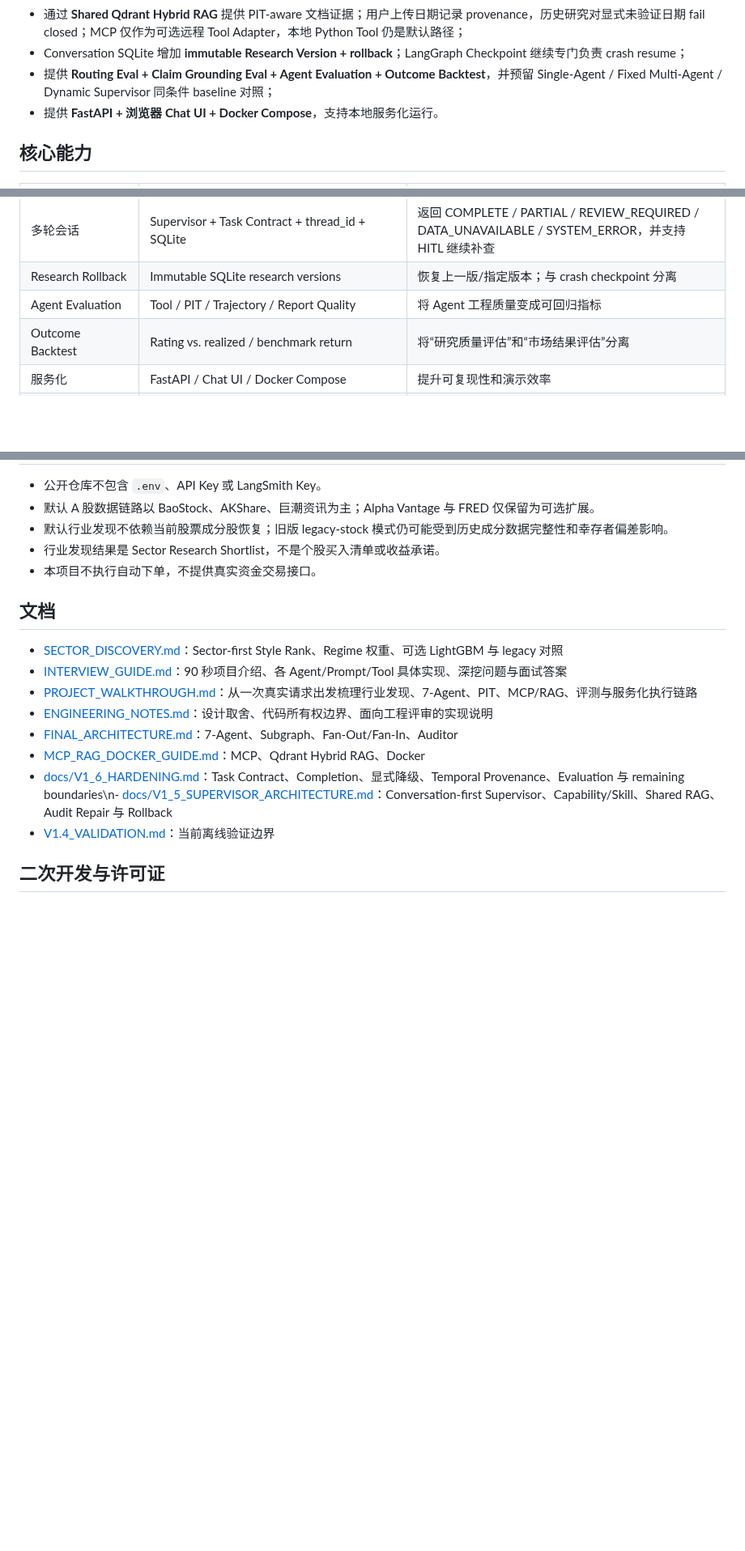
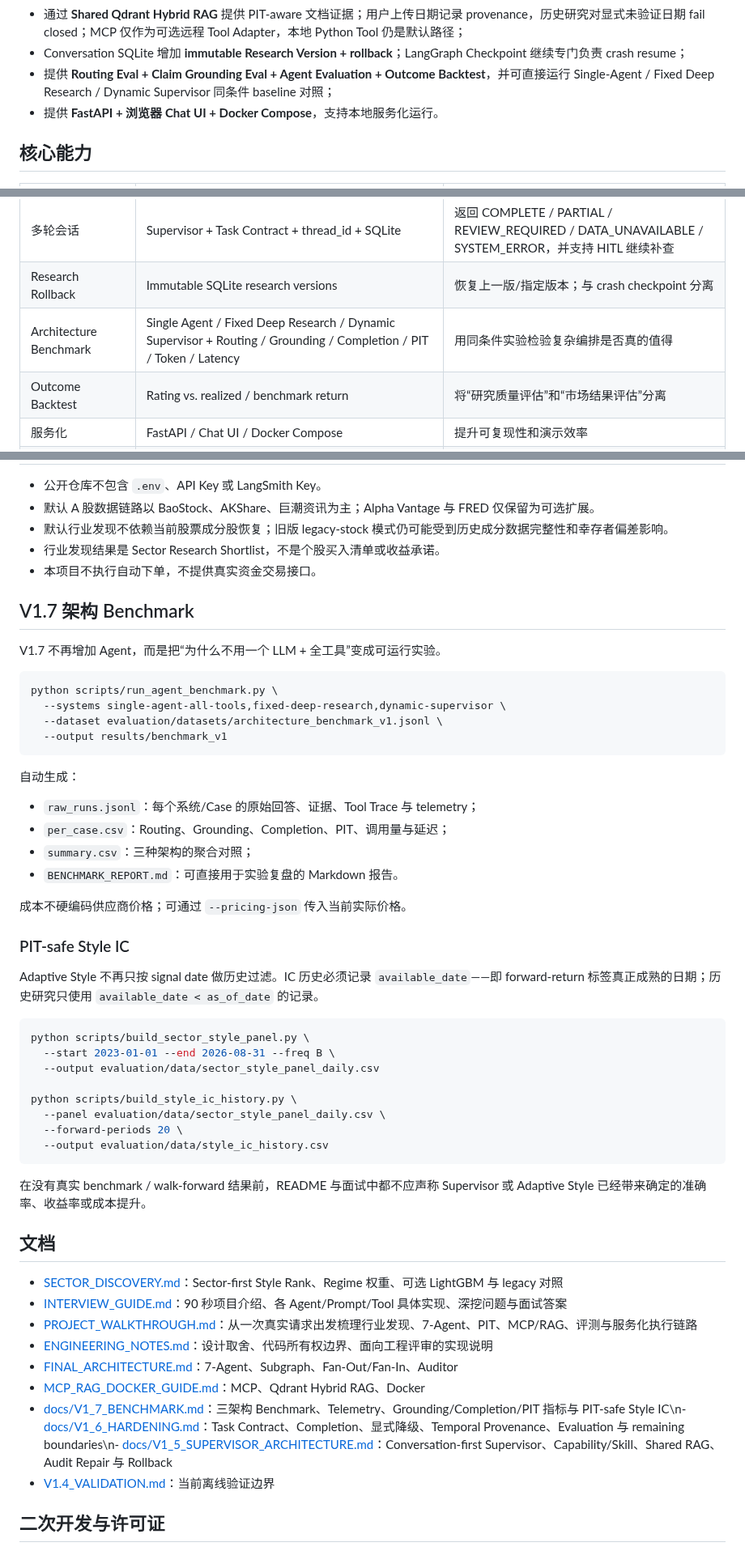
Before and after one commit to wyh22/multi-agent-trading, a Markdown page: README.md, 3 parts joined by grey strips. Shown at 81% size. Rendered like a GitHub page; blank space fills up the shorter version.

Commit message:
docs: add V1.7 benchmark workflow to README

````diff
--- a/README.md
+++ b/README.md
@@ -25,7 +25,7 @@
 - 增加 **Decision Auditor + targeted repair**：对最终结论做事实、数字、PIT 与证据一致性检查，REVISE 时可定向让 Market / News / Fundamentals 重新取证，再由 PM 重综合；
 - 通过 **Shared Qdrant Hybrid RAG** 提供 PIT-aware 文档证据；用户上传日期记录 provenance，历史研究对显式未验证日期 fail closed；MCP 仅作为可选远程 Tool Adapter，本地 Python Tool 仍是默认路径；
 - Conversation SQLite 增加 **immutable Research Version + rollback**；LangGraph Checkpoint 继续专门负责 crash resume；
-- 提供 **Routing Eval + Claim Grounding Eval + Agent Evaluation + Outcome Backtest**，并预留 Single-Agent / Fixed Multi-Agent / Dynamic Supervisor 同条件 baseline 对照；
+- 提供 **Routing Eval + Claim Grounding Eval + Agent Evaluation + Outcome Backtest**，并可直接运行 Single-Agent / Fixed Deep Research / Dynamic Supervisor 同条件 baseline 对照；
 - 提供 **FastAPI + 浏览器 Chat UI + Docker Compose**，支持本地服务化运行。
 
 ## 核心能力
@@ -44,7 +44,7 @@
 | Shared Hybrid RAG | Dense + BM25 + RRF + Reranker + Temporal Provenance | 未验证发布日期文档不会进入历史 PIT 检索 |
 | 多轮会话 | Supervisor + Task Contract + thread_id + SQLite | 返回 COMPLETE / PARTIAL / REVIEW_REQUIRED / DATA_UNAVAILABLE / SYSTEM_ERROR，并支持 HITL 继续补查 |
 | Research Rollback | Immutable SQLite research versions | 恢复上一版/指定版本；与 crash checkpoint 分离 |
-| Agent Evaluation | Tool / PIT / Trajectory / Report Quality | 将 Agent 工程质量变成可回归指标 |
+| Architecture Benchmark | Single Agent / Fixed Deep Research / Dynamic Supervisor + Routing / Grounding / Completion / PIT / Token / Latency | 用同条件实验检验复杂编排是否真的值得 |\n| Agent Evaluation | Tool / PIT / Trajectory / Report Quality | 将 Agent 工程质量变成可回归指标 |
 | Outcome Backtest | Rating vs. realized / benchmark return | 将“研究质量评估”和“市场结果评估”分离 |
 | 服务化 | FastAPI / Chat UI / Docker Compose | 提升可复现性和演示效率 |
 | 可观测性 | LangSmith Trace | 观察 LLM / Tool / Agent 调用链 |
@@ -455,6 +455,46 @@ publish_date <= as_of_date
 - 行业发现结果是 Sector Research Shortlist，不是个股买入清单或收益承诺。
 - 本项目不执行自动下单，不提供真实资金交易接口。
 
+## V1.7 架构 Benchmark
+
+V1.7 不再增加 Agent，而是把“为什么不用一个 LLM + 全工具”变成可运行实验。
+
+```bash
+python scripts/run_agent_benchmark.py \
+  --systems single-agent-all-tools,fixed-deep-research,dynamic-supervisor \
+  --dataset evaluation/datasets/architecture_benchmark_v1.jsonl \
+  --output results/benchmark_v1
+```
+
+自动生成：
+
+- `raw_runs.jsonl`：每个系统/Case 的原始回答、证据、Tool Trace 与 telemetry；
+- `per_case.csv`：Routing、Grounding、Completion、PIT、调用量与延迟；
+- `summary.csv`：三种架构的聚合对照；
+- `BENCHMARK_REPORT.md`：可直接用于实验复盘的 Markdown 报告。
+
+成本不硬编码供应商价格；可通过 `--pricing-json` 传入当前实际价格。
+
+### PIT-safe Style IC
+
+Adaptive Style 不再只按 signal date 做历史过滤。IC 历史必须记录
+`available_date`——即 forward-return 标签真正成熟的日期；历史研究只使用
+`available_date < as_of_date` 的记录。
+
+```bash
+python scripts/build_sector_style_panel.py \
+  --start 2023-01-01 --end 2026-08-31 --freq B \
+  --output evaluation/data/sector_style_panel_daily.csv
+
+python scripts/build_style_ic_history.py \
+  --panel evaluation/data/sector_style_panel_daily.csv \
+  --forward-periods 20 \
+  --output evaluation/data/style_ic_history.csv
+```
+
+在没有真实 benchmark / walk-forward 结果前，README 与面试中都不应声称
+Supervisor 或 Adaptive Style 已经带来确定的准确率、收益率或成本提升。
+
 ## 文档
 
 - [SECTOR_DISCOVERY.md](docs/SECTOR_DISCOVERY.md)：Sector-first Style Rank、Regime 权重、可选 LightGBM 与 legacy 对照
@@ -463,7 +503,7 @@ publish_date <= as_of_date
 - [ENGINEERING_NOTES.md](docs/ENGINEERING_NOTES.md)：设计取舍、代码所有权边界、面向工程评审的实现说明
 - [FINAL_ARCHITECTURE.md](FINAL_ARCHITECTURE.md)：7-Agent、Subgraph、Fan-Out/Fan-In、Auditor
 - [MCP_RAG_DOCKER_GUIDE.md](MCP_RAG_DOCKER_GUIDE.md)：MCP、Qdrant Hybrid RAG、Docker
-- [docs/V1_6_HARDENING.md](docs/V1_6_HARDENING.md)：Task Contract、Completion、显式降级、Temporal Provenance、Evaluation 与 remaining boundaries\n- [docs/V1_5_SUPERVISOR_ARCHITECTURE.md](docs/V1_5_SUPERVISOR_ARCHITECTURE.md)：Conversation-first Supervisor、Capability/Skill、Shared RAG、Audit Repair 与 Rollback
+- [docs/V1_7_BENCHMARK.md](docs/V1_7_BENCHMARK.md)：三架构 Benchmark、Telemetry、Grounding/Completion/PIT 指标与 PIT-safe Style IC\n- [docs/V1_6_HARDENING.md](docs/V1_6_HARDENING.md)：Task Contract、Completion、显式降级、Temporal Provenance、Evaluation 与 remaining boundaries\n- [docs/V1_5_SUPERVISOR_ARCHITECTURE.md](docs/V1_5_SUPERVISOR_ARCHITECTURE.md)：Conversation-first Supervisor、Capability/Skill、Shared RAG、Audit Repair 与 Rollback
 - [V1.4_VALIDATION.md](V1.4_VALIDATION.md)：当前离线验证边界
 
 ## 二次开发与许可证
````
